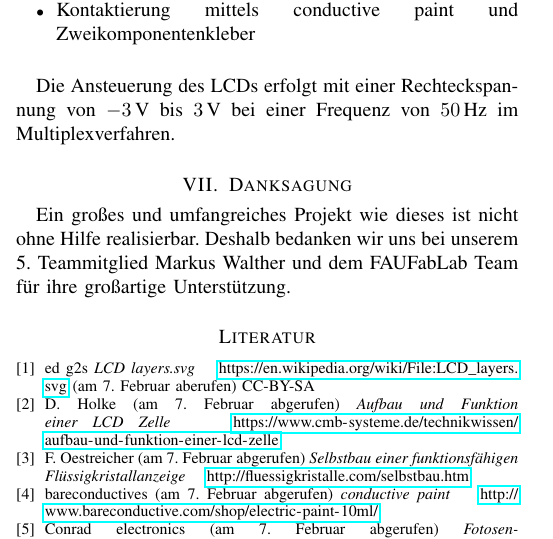
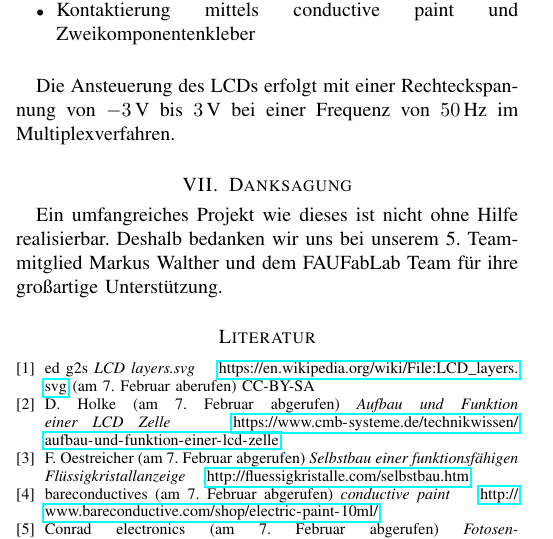
Before and after one commit to richardfuchs/DIY, a LaTeX paper (paper/paper.tex, which reads paper/Kapitel/dankesworte.tex): part of one column of page 6 of 6, cut so that both start at the same text. Compiled offline with pdfLaTeX.

Commit message:
minor changes

```diff
--- a/paper/Kapitel/dankesworte.tex
+++ b/paper/Kapitel/dankesworte.tex
@@ -1,6 +1,6 @@
 \section{Danksagung}
 
-Ein großes und umfangreiches Projekt wie dieses ist nicht ohne Hilfe realisierbar. Deshalb bedanken wir uns bei unserem 5. Teammitglied Markus Walther und dem FAUFabLab Team für ihre großartige Unterstützung.
+Ein umfangreiches Projekt wie dieses ist nicht ohne Hilfe realisierbar. Deshalb bedanken wir uns bei unserem 5. Teammitglied Markus Walther und dem FAUFabLab Team für ihre großartige Unterstützung.
 
 %Ein großes und umfangreiches Projekt wie dieses ist natürlich nicht alleine realisierbar. Wir hatten viele freundliche Mithelfer, die uns jederzeit mit Tat und Rat zur Seite standen.\\
 
```
